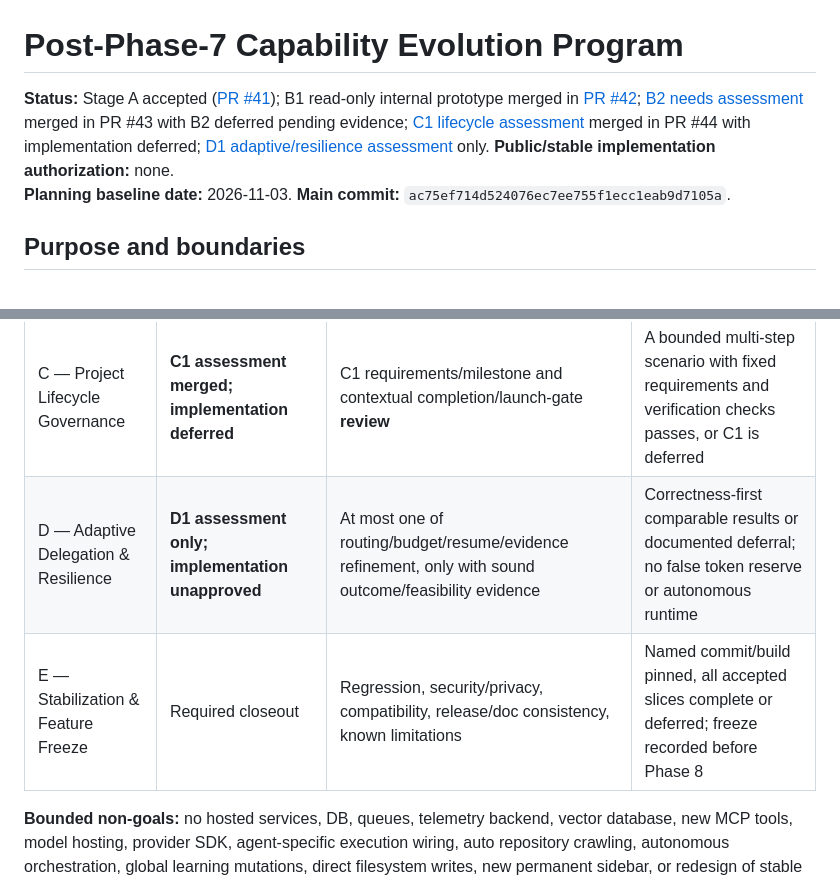
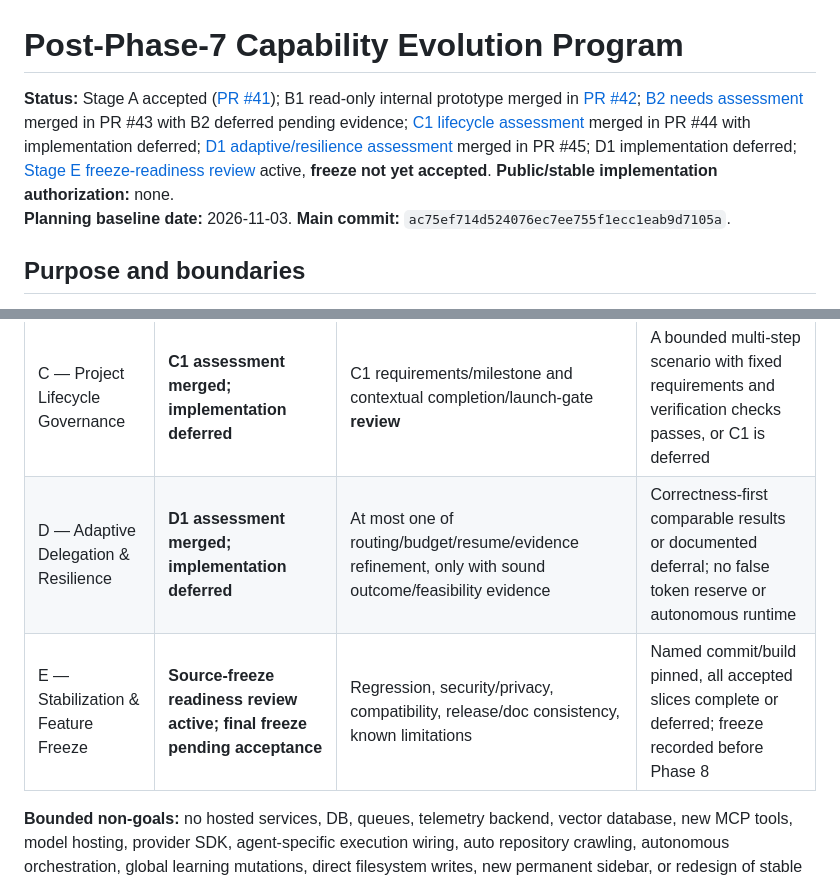
Before and after one commit to milad-seify/IntentOS, a Markdown page: docs/POST_PHASE_7_PROGRAM.md, 2 parts joined by grey strips. Drawn GitHub-style.

Commit message:
docs(stage-e): align source-freeze readiness and accepted limits

```diff
--- a/docs/POST_PHASE_7_PROGRAM.md
+++ b/docs/POST_PHASE_7_PROGRAM.md
@@ -1,6 +1,6 @@
 # Post-Phase-7 Capability Evolution Program
 
-**Status:** Stage A accepted ([PR #41](https://github.com/milad-seify/IntentOS/pull/41)); B1 read-only internal prototype merged in [PR #42](https://github.com/milad-seify/IntentOS/pull/42); [B2 needs assessment](B2_CONTINUITY_ASSESSMENT.md) merged in PR #43 with B2 deferred pending evidence; [C1 lifecycle assessment](C1_LIFECYCLE_ASSESSMENT.md) merged in PR #44 with implementation deferred; [D1 adaptive/resilience assessment](D1_ADAPTIVE_RESILIENCE_ASSESSMENT.md) only. **Public/stable implementation authorization:** none.
+**Status:** Stage A accepted ([PR #41](https://github.com/milad-seify/IntentOS/pull/41)); B1 read-only internal prototype merged in [PR #42](https://github.com/milad-seify/IntentOS/pull/42); [B2 needs assessment](B2_CONTINUITY_ASSESSMENT.md) merged in PR #43 with B2 deferred pending evidence; [C1 lifecycle assessment](C1_LIFECYCLE_ASSESSMENT.md) merged in PR #44 with implementation deferred; [D1 adaptive/resilience assessment](D1_ADAPTIVE_RESILIENCE_ASSESSMENT.md) merged in PR #45; D1 implementation deferred; [Stage E freeze-readiness review](STAGE_E_FREEZE_READINESS.md) active, **freeze not yet accepted**. **Public/stable implementation authorization:** none.
 **Planning baseline date:** 2026-11-03. **Main commit:** `ac75ef714d524076ec7ee755f1ecc1eab9d7105a`.
 
 ## Purpose and boundaries
@@ -47,8 +47,8 @@ No new task-pair experiment or first-time-user session was performed in Stage A.
 | A — Plan, Baseline & Governance | **Complete (PR #41)** | Verify source, document gaps and Phase 8 sequence, propose scoped first slice | Planning PR accepted with evidence, decision log, risks, bounded first slice and clear stop point |
 | B — Project Continuity Foundation | **B1 internal pilot merged; B2 assessment only** | B1 read-only Project Compass/scope review; B2 proposal-first state/decision continuity only if justified | Fresh-session, conflicting-source and drift scenarios pass without fabricated state or writes; otherwise defer |
 | C — Project Lifecycle Governance | **C1 assessment merged; implementation deferred** | C1 requirements/milestone and contextual completion/launch-gate **review** | A bounded multi-step scenario with fixed requirements and verification checks passes, or C1 is deferred |
-| D — Adaptive Delegation & Resilience | **D1 assessment only; implementation unapproved** | At most one of routing/budget/resume/evidence refinement, only with sound outcome/feasibility evidence | Correctness-first comparable results or documented deferral; no false token reserve or autonomous runtime |
-| E — Stabilization & Feature Freeze | Required closeout | Regression, security/privacy, compatibility, release/doc consistency, known limitations | Named commit/build pinned, all accepted slices complete or deferred; freeze recorded before Phase 8 |
+| D — Adaptive Delegation & Resilience | **D1 assessment merged; implementation deferred** | At most one of routing/budget/resume/evidence refinement, only with sound outcome/feasibility evidence | Correctness-first comparable results or documented deferral; no false token reserve or autonomous runtime |
+| E — Stabilization & Feature Freeze | **Source-freeze readiness review active; final freeze pending acceptance** | Regression, security/privacy, compatibility, release/doc consistency, known limitations | Named commit/build pinned, all accepted slices complete or deferred; freeze recorded before Phase 8 |
 
 **Bounded non-goals:** no hosted services, DB, queues, telemetry backend, vector database, new MCP tools, model hosting, provider SDK, agent-specific execution wiring, auto repository crawling, autonomous orchestration, global learning mutations, direct filesystem writes, new permanent sidebar, or redesign of stable v1. New runtime abstractions/dependencies require concrete proof of necessity and separate explicit approval.
 
```
